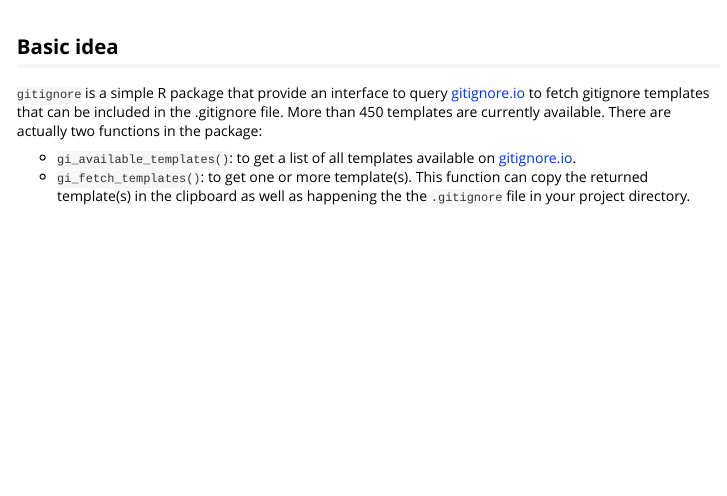
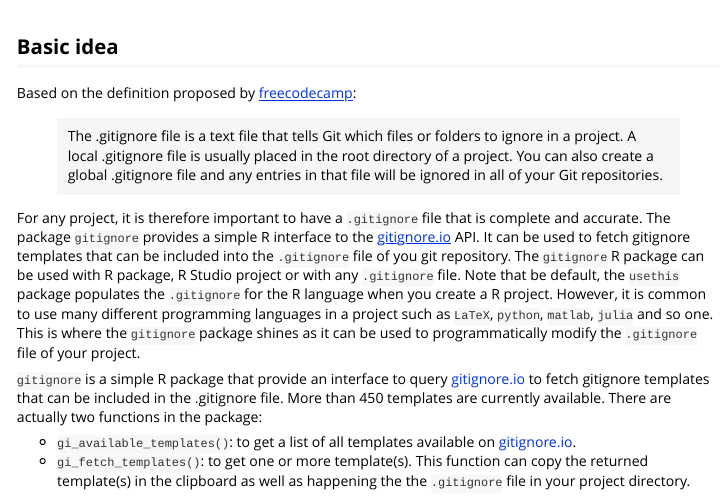
Before and after one commit to ropensci/gitignore, an R Markdown document (vignettes/introduction.Rmd): the page in a window 1100 px wide, from its top. Rendered offline with R 4.5, knitr and Pandoc, with nearby package versions; some code elsewhere in the file could not run offline.

Commit message:
Add more justifications on why gitignore is needed.

````diff
--- a/vignettes/introduction.Rmd
+++ b/vignettes/introduction.Rmd
@@ -15,6 +15,12 @@ knitr::opts_chunk$set(
 ```
 
 ## Basic idea
+
+Based on the definition proposed by [freecodecamp](https://guide.freecodecamp.org/git/gitignore/):
+
+> The .gitignore file is a text file that tells Git which files or folders to ignore in a project. A local .gitignore file is usually placed in the root directory of a project. You can also create a global .gitignore file and any entries in that file will be ignored in all of your Git repositories.
+
+For any project, it is therefore important to have a `.gitignore` file that is complete and accurate. The package `gitignore` provides a simple R interface to the [gitignore.io](https://gitignore.io/) API. It can be used to fetch gitignore templates that can be included into the `.gitignore` file of you git repository. The `gitignore` R package can be used with R package, R Studio project or with any `.gitignore` file. Note that be default, the `usethis` package populates the `.gitignore` for the R language when you create a R project. However, it is common to use many different programming languages in a project such as `LaTeX`, `python`, `matlab`, `julia` and so one. This is where the `gitignore` package shines as it can be used to programmatically modify the `.gitignore` file of your project.
 
 `gitignore` is a simple R package that provide an interface to query [gitignore.io](gitignore.io) to fetch gitignore templates that can be included in the .gitignore file. More than 450 templates are currently available. There are actually two functions in the package:
 
````
Also changed, not shown: README.Rmd (+1 -1 lines), README.md.
